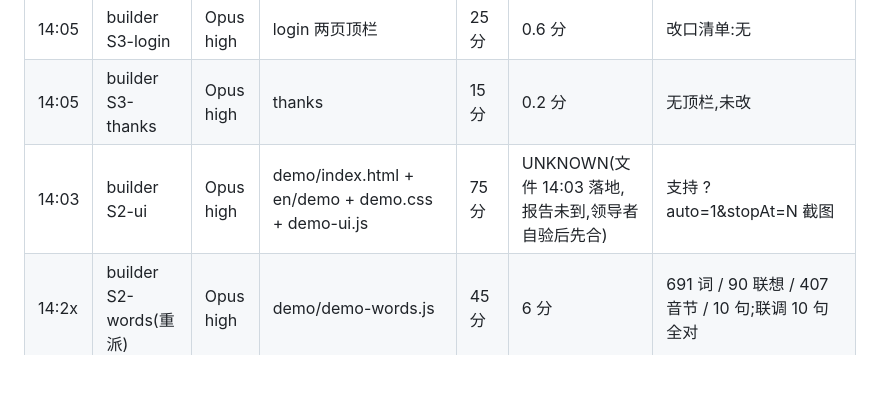
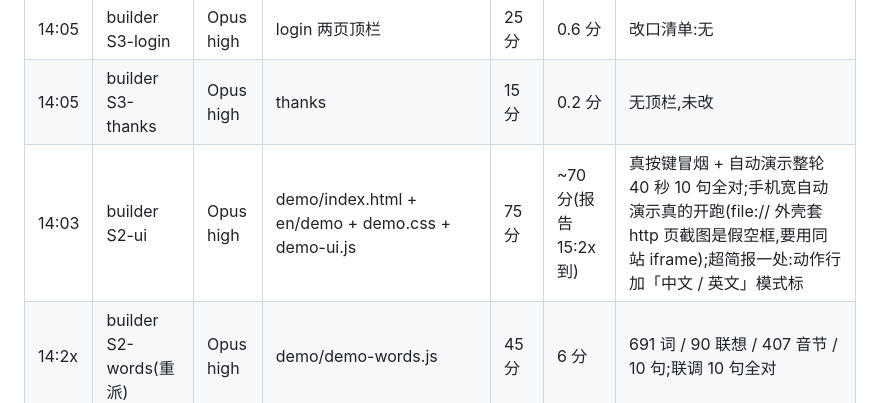
Before and after one commit to Azureliu-day1/murmur-site, a Markdown page: docs/BASELINE-site-ime.md, the part around the change. GitHub-like rendering; blank space fills up the shorter version.

Commit message:
docs:S2-ui 报告到账,手机宽自动演示 UNKNOWN 解除
Co-Authored-By: Claude Fable 5.1 <noreply@anthropic.com>

```diff
--- a/docs/BASELINE-site-ime.md
+++ b/docs/BASELINE-site-ime.md
@@ -145,7 +145,7 @@
 | 14:05 | builder S3-try | Opus high | try 两页顶栏 | 25 分 | 0.6 分 | 改口清单:无 |
 | 14:05 | builder S3-login | Opus high | login 两页顶栏 | 25 分 | 0.6 分 | 改口清单:无 |
 | 14:05 | builder S3-thanks | Opus high | thanks | 15 分 | 0.2 分 | 无顶栏,未改 |
-| 14:03 | builder S2-ui | Opus high | demo/index.html + en/demo + demo.css + demo-ui.js | 75 分 | UNKNOWN(文件 14:03 落地,报告未到,领导者自验后先合) | 支持 ?auto=1&stopAt=N 截图 |
+| 14:03 | builder S2-ui | Opus high | demo/index.html + en/demo + demo.css + demo-ui.js | 75 分 | ~70 分(报告 15:2x 到) | 真按键冒烟 + 自动演示整轮 40 秒 10 句全对;手机宽自动演示真的开跑(file:// 外壳套 http 页截图是假空框,要用同站 iframe);超简报一处:动作行加「中文 / 英文」模式标 |
 | 14:2x | builder S2-words(重派) | Opus high | demo/demo-words.js | 45 分 | 6 分 | 691 词 / 90 联想 / 407 音节 / 10 句;联调 10 句全对 |
 | 14:4x | builder R(独立审核) | Opus high | 只读:V1–V4 + UI + 文案 | 40 分 | ~8 分 | V1/V2/V3/暗色 PASS;三条阻断(en 说满 / F22 漏 / en 设置名不存在)全修 |
 | 15:0x | builder R-fix ×4 | Opus high | index zh / index en / privacy / tos 各一人 | 15–20 分 | 2–5 分 | 全部落地,e9d1480 |
```
